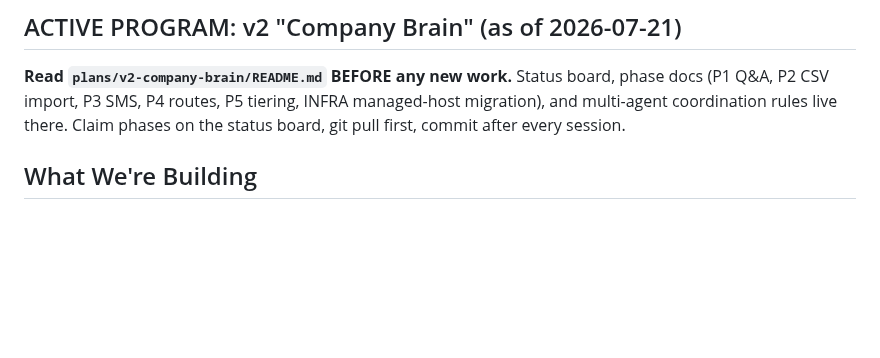
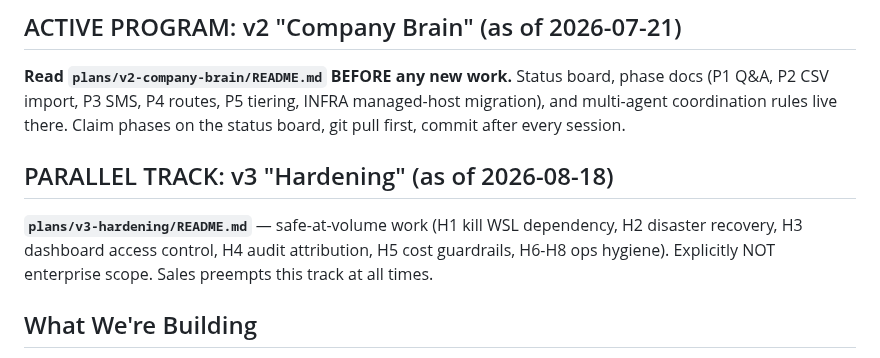
Before and after one commit to atlantahouseplants/fieldnotes, a Markdown page: CLAUDE.md, the part around the change. Drawn GitHub-style; blank space fills up the shorter version.

Commit message:
v3: link hardening track from CLAUDE.md

```diff
--- a/CLAUDE.md
+++ b/CLAUDE.md
@@ -2,6 +2,9 @@
 
 ## ACTIVE PROGRAM: v2 "Company Brain" (as of 2026-07-21)
 **Read `plans/v2-company-brain/README.md` BEFORE any new work.** Status board, phase docs (P1 Q&A, P2 CSV import, P3 SMS, P4 routes, P5 tiering, INFRA managed-host migration), and multi-agent coordination rules live there. Claim phases on the status board, git pull first, commit after every session.
+
+## PARALLEL TRACK: v3 "Hardening" (as of 2026-08-18)
+**`plans/v3-hardening/README.md`** — safe-at-volume work (H1 kill WSL dependency, H2 disaster recovery, H3 dashboard access control, H4 audit attribution, H5 cost guardrails, H6-H8 ops hygiene). Explicitly NOT enterprise scope. Sales preempts this track at all times.
 
 ## What We're Building
 FieldNotes: A SaaS that lets field service workers dictate voice/text notes between stops via Telegram. AI processes them into structured service logs, action queues, and daily owner summaries. No apps, no forms, no training. v2 adds the "company brain": workers ASK questions (gate codes, history, routes) and get answers from the tenant's own data.
```
